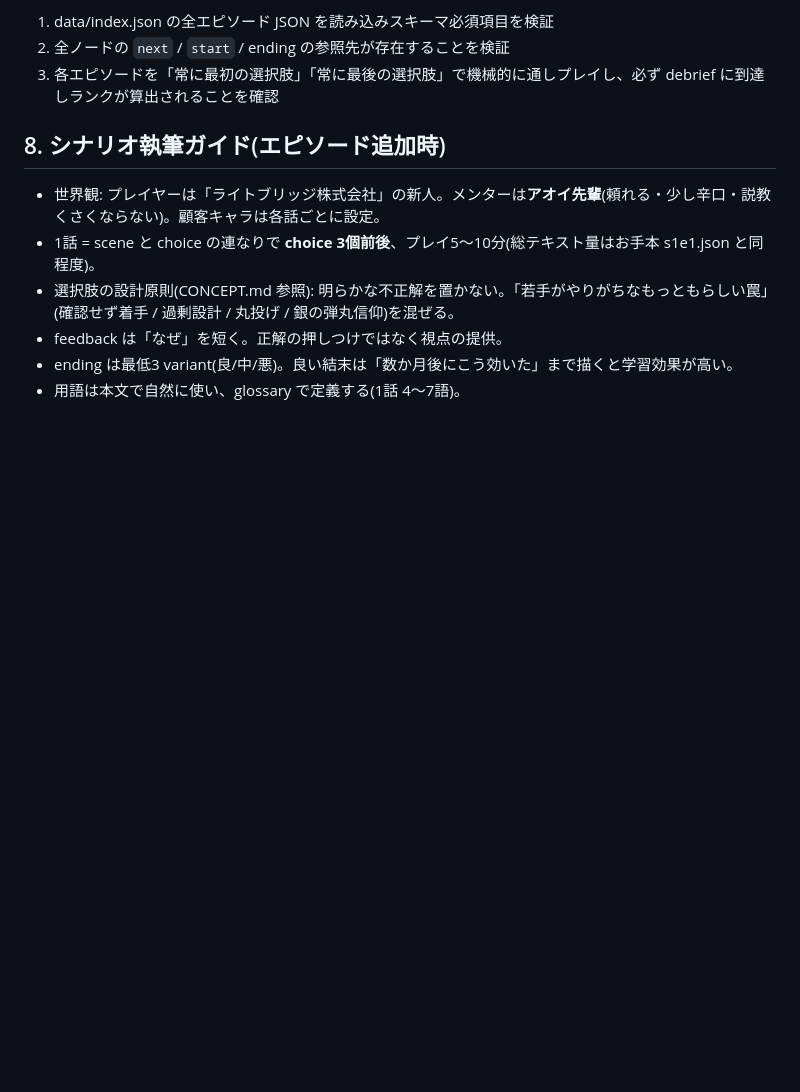
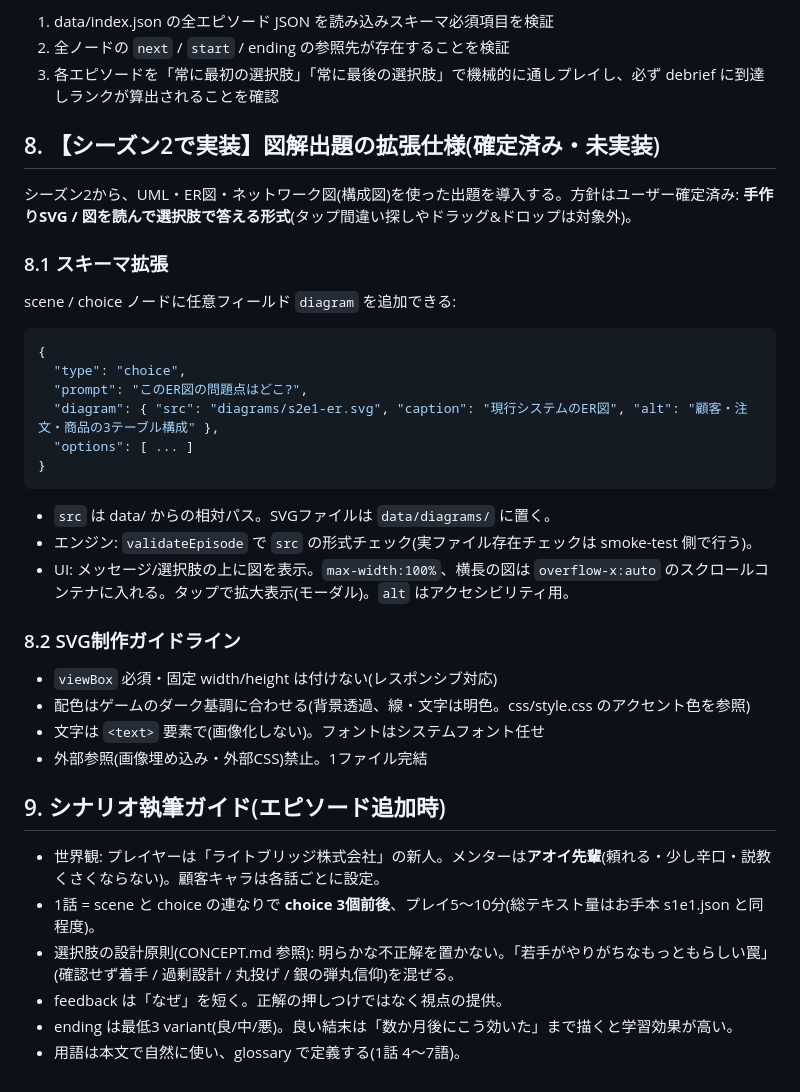
Before and after one commit to ko-ketsu/lets-architect, a Markdown page: design/SPEC.md, the part around the change. Rendered like a GitHub page; blank space fills up the shorter version.

Commit message:
シーズン2の図解出題(手作りSVG+選択肢回答)の仕様を確定・記録
Co-Authored-By: Claude Fable 5 <noreply@anthropic.com>

````diff
--- a/design/SPEC.md
+++ b/design/SPEC.md
@@ -191,7 +191,35 @@ SPA。`js/main.js` が画面を切り替える。URLハッシュ(`#/episode/s1e1
 2. 全ノードの `next` / `start` / ending の参照先が存在することを検証
 3. 各エピソードを「常に最初の選択肢」「常に最後の選択肢」で機械的に通しプレイし、必ず debrief に到達しランクが算出されることを確認
 
-## 8. シナリオ執筆ガイド(エピソード追加時)
+## 8. 【シーズン2で実装】図解出題の拡張仕様(確定済み・未実装)
+
+シーズン2から、UML・ER図・ネットワーク図(構成図)を使った出題を導入する。方針はユーザー確定済み: **手作りSVG / 図を読んで選択肢で答える形式**(タップ間違い探しやドラッグ&ドロップは対象外)。
+
+### 8.1 スキーマ拡張
+
+scene / choice ノードに任意フィールド `diagram` を追加できる:
+
+```json
+{
+  "type": "choice",
+  "prompt": "このER図の問題点はどこ?",
+  "diagram": { "src": "diagrams/s2e1-er.svg", "caption": "現行システムのER図", "alt": "顧客・注文・商品の3テーブル構成" },
+  "options": [ ... ]
+}
+```
+
+- `src` は data/ からの相対パス。SVGファイルは `data/diagrams/` に置く。
+- エンジン: `validateEpisode` で `src` の形式チェック(実ファイル存在チェックは smoke-test 側で行う)。
+- UI: メッセージ/選択肢の上に図を表示。`max-width:100%`、横長の図は `overflow-x:auto` のスクロールコンテナに入れる。タップで拡大表示(モーダル)。`alt` はアクセシビリティ用。
+
+### 8.2 SVG制作ガイドライン
+
+- `viewBox` 必須・固定 width/height は付けない(レスポンシブ対応)
+- 配色はゲームのダーク基調に合わせる(背景透過、線・文字は明色。css/style.css のアクセント色を参照)
+- 文字は `<text>` 要素で(画像化しない)。フォントはシステムフォント任せ
+- 外部参照(画像埋め込み・外部CSS)禁止。1ファイル完結
+
+## 9. シナリオ執筆ガイド(エピソード追加時)
 
 - 世界観: プレイヤーは「ライトブリッジ株式会社」の新人。メンターは**アオイ先輩**(頼れる・少し辛口・説教くさくならない)。顧客キャラは各話ごとに設定。
 - 1話 = scene と choice の連なりで **choice 3個前後**、プレイ5〜10分(総テキスト量はお手本 s1e1.json と同程度)。
````
Also changed, not shown: TASKS.md (+5 -0 lines).
